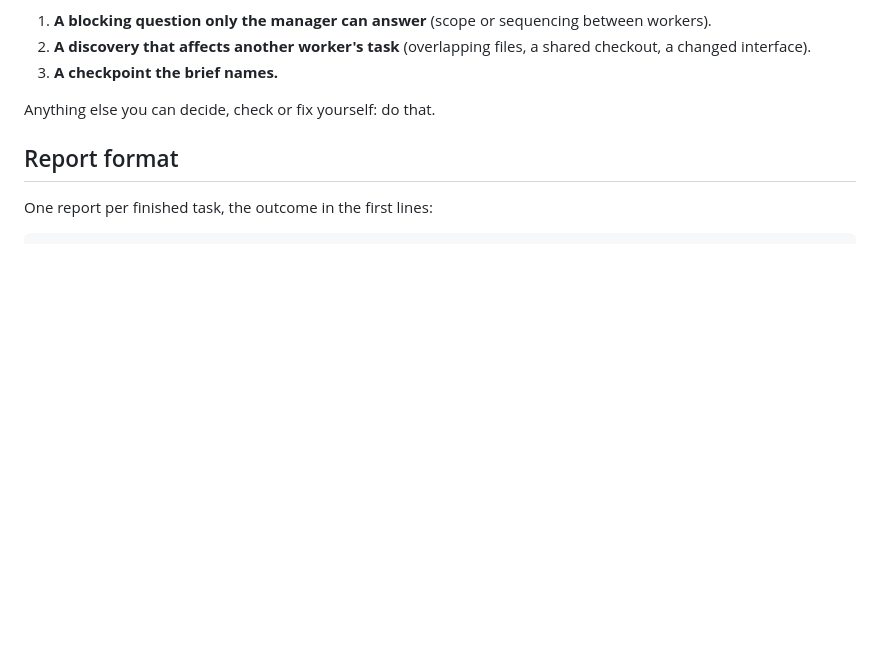
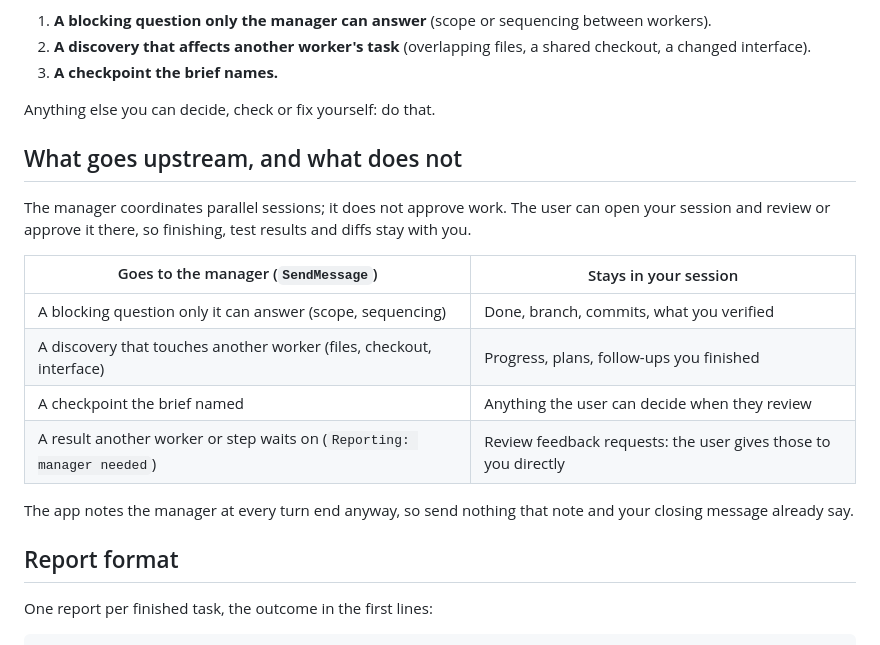
Before and after one commit to zachaustin01/zarvis, a Markdown page: skills/zarvis-worker/SKILL.md, the part around the change. Drawn GitHub-style; blank space fills up the shorter version.

```diff
--- a/skills/zarvis-worker/SKILL.md
+++ b/skills/zarvis-worker/SKILL.md
@@ -37,6 +37,21 @@ Whatever the line says, message the manager for:
 3. **A checkpoint the brief names.**
 
 Anything else you can decide, check or fix yourself: do that.
+
+## What goes upstream, and what does not
+
+The manager coordinates parallel sessions; it does not approve work. The user can open your session and
+review or approve it there, so finishing, test results and diffs stay with you.
+
+| Goes to the manager (`SendMessage`) | Stays in your session |
+|---|---|
+| A blocking question only it can answer (scope, sequencing) | Done, branch, commits, what you verified |
+| A discovery that touches another worker (files, checkout, interface) | Progress, plans, follow-ups you finished |
+| A checkpoint the brief named | Anything the user can decide when they review |
+| A result another worker or step waits on (`Reporting: manager needed`) | Review feedback requests: the user gives those to you directly |
+
+The app notes the manager at every turn end anyway, so send nothing that note and your closing message
+already say.
 
 ## Report format
 
```
Also changed, not shown: skills/zarvis-interface/SKILL.md (+4 -1 lines), skills/zarvis-manager/SKILL.md (+25 -1 lines).
